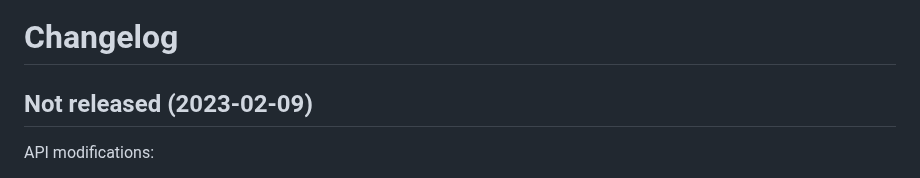
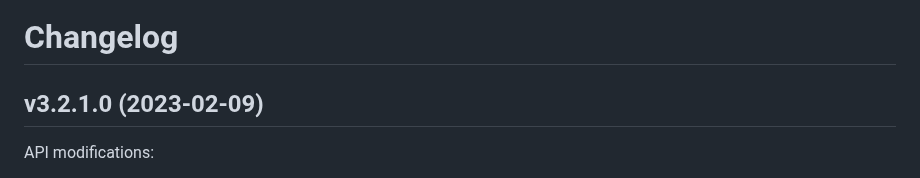
Before and after one commit to whitequark/parser, a Markdown page: CHANGELOG.md, the part around the change. Rendered like a GitHub page.

Commit message:
Update changelog.

```diff
--- a/CHANGELOG.md
+++ b/CHANGELOG.md
@@ -1,8 +1,8 @@
 Changelog
 =========
 
-Not released (2023-02-09)
--------------------------
+v3.2.1.0 (2023-02-09)
+---------------------
 
 API modifications:
  * Bump maintenance branches to 3.2.1 (#908) (Koichi ITO)
```
